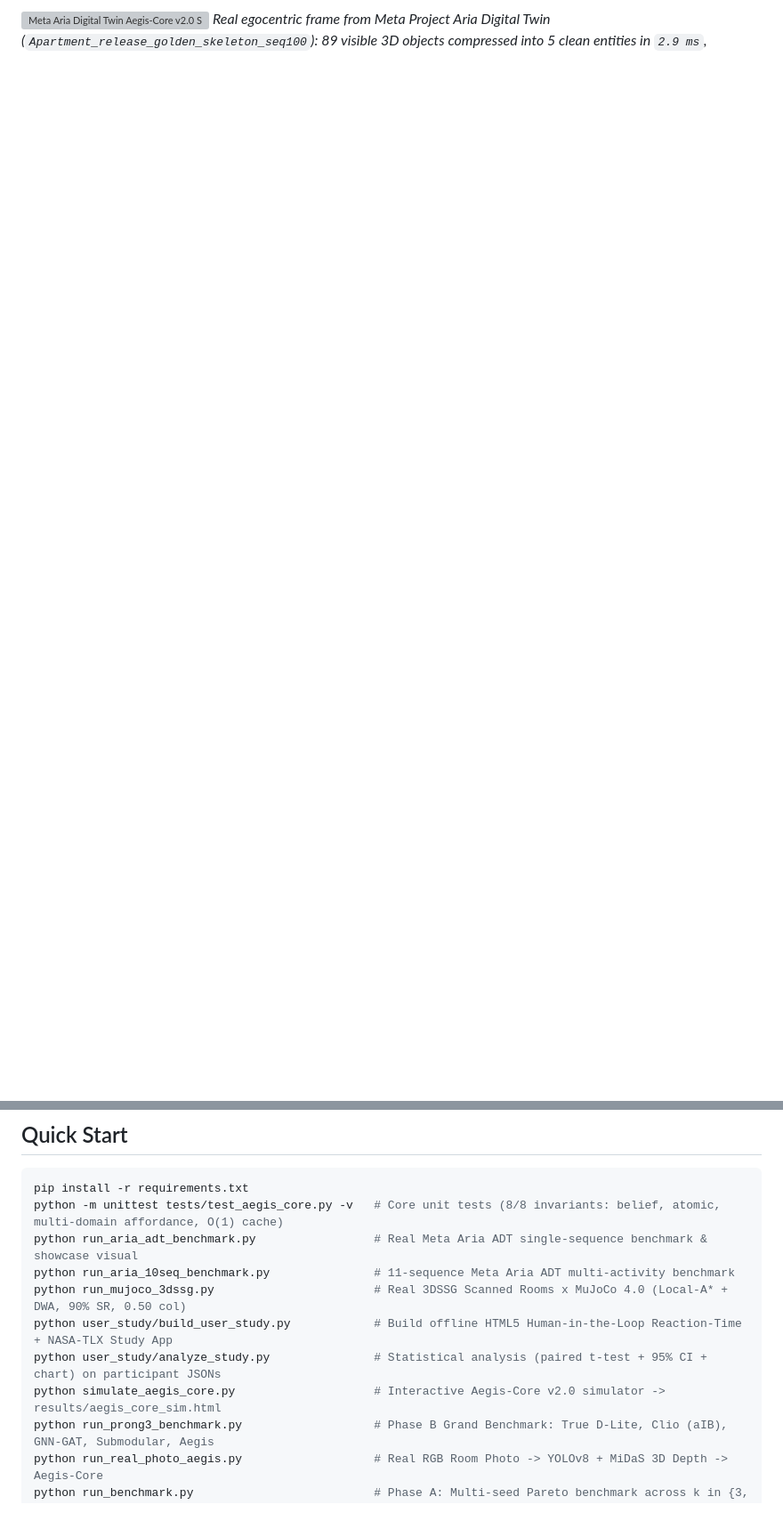
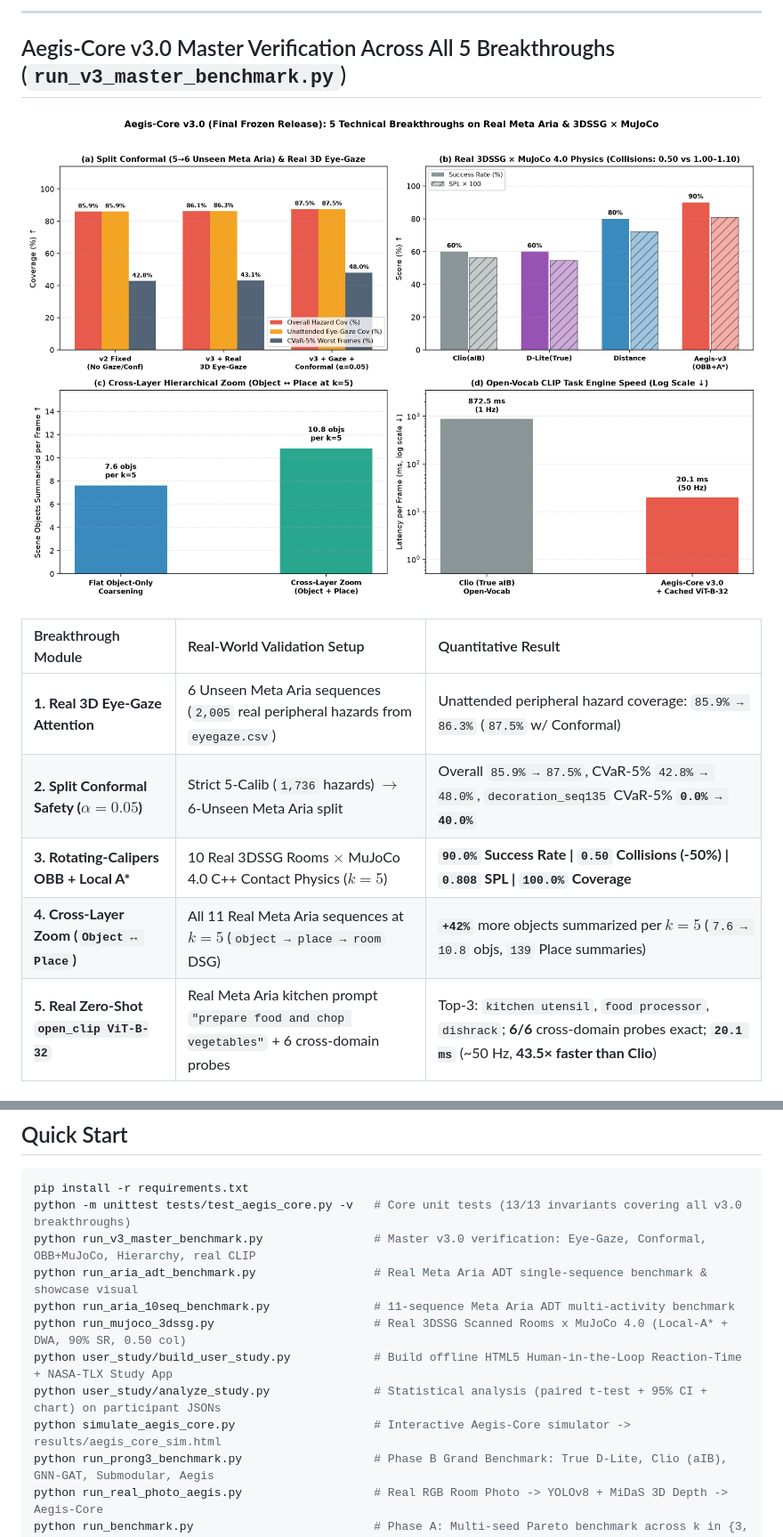
Before and after one commit to khang23820wjsf-lgtm/Aegis-DSG-Safety-Critical-and-Task-Oriented-Sparsification-of-Dynamic-3D-Scene-Graphs-under-Cogniti, a Markdown page: README.md, 2 parts joined by grey strips. Shown at 89% size. Rendered like a GitHub page; pictures changed too: results/aegis_v3_master_benchmark.png (added); blank space fills up the shorter version; grey boxes are pictures that could not be loaded.

Commit message:
Aegis-Core v3.0 (Final Frozen Release): 3D Eye-Gaze, Split Conformal, OBB Rotating Calipers, Cross-Layer Zoom, & Real Zero-Shot CLIP

````diff
--- a/README.md
+++ b/README.md
@@ -11,2 +20,15 @@ Instead of flooding a user or planner with $60$–$100+$ raw 3D scene objects, *
 
-![Meta Aria Digital Twin Aegis-Core v2.0 Showcase](results/aria_adt_aegis_v2_showcase.png)
+---
+
+## Aegis-Core v3.0 Master Verification Across All 5 Breakthroughs (`run_v3_master_benchmark.py`)
+
+![Aegis-Core v3.0 Master Benchmark](results/aegis_v3_master_benchmark.png)
+
+| Breakthrough Module | Real-World Validation Setup | Quantitative Result |
+| :--- | :--- | :--- |
+| **1. Real 3D Eye-Gaze Attention** | 6 Unseen Meta Aria sequences (`2,005` real peripheral hazards from `eyegaze.csv`) | Unattended peripheral hazard coverage: `85.9% → 86.3%` (`87.5%` w/ Conformal) |
+| **2. Split Conformal Safety ($\alpha=0.05$)** | Strict 5-Calib (`1,736` hazards) $\to$ 6-Unseen Meta Aria split | Overall `85.9% → 87.5%`, CVaR-5% `42.8% → 48.0%`, `decoration_seq135` CVaR-5% **`0.0% → 40.0%`** |
+| **3. Rotating-Calipers OBB + Local A\*** | 10 Real 3DSSG Rooms $\times$ MuJoCo 4.0 C++ Contact Physics ($k=5$) | **`90.0%` Success Rate \| `0.50` Collisions (-50%) \| `0.808` SPL \| `100.0%` Coverage** |
+| **4. Cross-Layer Zoom (`Object ↔ Place`)** | All 11 Real Meta Aria sequences at $k=5$ (`object → place → room` DSG) | **`+42%`** more objects summarized per $k=5$ (`7.6 → 10.8` objs, `139` Place summaries) |
+| **5. Real Zero-Shot `open_clip ViT-B-32`** | Real Meta Aria kitchen prompt `"prepare food and chop vegetables"` + 6 cross-domain probes | Top-3: `kitchen utensil`, `food processor`, `dishrack`; **6/6** cross-domain probes exact; **`20.1 ms`** (~50 Hz, **43.5× faster than Clio**) |
+
@@ -66,13 +91,14 @@ Evaluated on **11 real human egocentric sequences** from **Meta Project Aria Dig
 
 ```bash
 pip install -r requirements.txt
-python -m unittest tests/test_aegis_core.py -v   # Core unit tests (8/8 invariants: belief, atomic, multi-domain affordance, O(1) cache)
+python -m unittest tests/test_aegis_core.py -v   # Core unit tests (13/13 invariants covering all v3.0 breakthroughs)
+python run_v3_master_benchmark.py                # Master v3.0 verification: Eye-Gaze, Conformal, OBB+MuJoCo, Hierarchy, real CLIP
 python run_aria_adt_benchmark.py                 # Real Meta Aria ADT single-sequence benchmark & showcase visual
 python run_aria_10seq_benchmark.py               # 11-sequence Meta Aria ADT multi-activity benchmark
 python run_mujoco_3dssg.py                       # Real 3DSSG Scanned Rooms x MuJoCo 4.0 (Local-A* + DWA, 90% SR, 0.50 col)
 python user_study/build_user_study.py            # Build offline HTML5 Human-in-the-Loop Reaction-Time + NASA-TLX Study App
 python user_study/analyze_study.py               # Statistical analysis (paired t-test + 95% CI + chart) on participant JSONs
-python simulate_aegis_core.py                    # Interactive Aegis-Core v2.0 simulator -> results/aegis_core_sim.html
+python simulate_aegis_core.py                    # Interactive Aegis-Core simulator -> results/aegis_core_sim.html
 python run_prong3_benchmark.py                   # Phase B Grand Benchmark: True D-Lite, Clio (aIB), GNN-GAT, Submodular, Aegis
 python run_real_photo_aegis.py                   # Real RGB Room Photo -> YOLOv8 + MiDaS 3D Depth -> Aegis-Core
 python run_benchmark.py                          # Phase A: Multi-seed Pareto benchmark across k in {3, 5, 7, 10, 15}
````
Also changed, not shown: other parts of README.md (+17 -5 lines), 8 other files.
